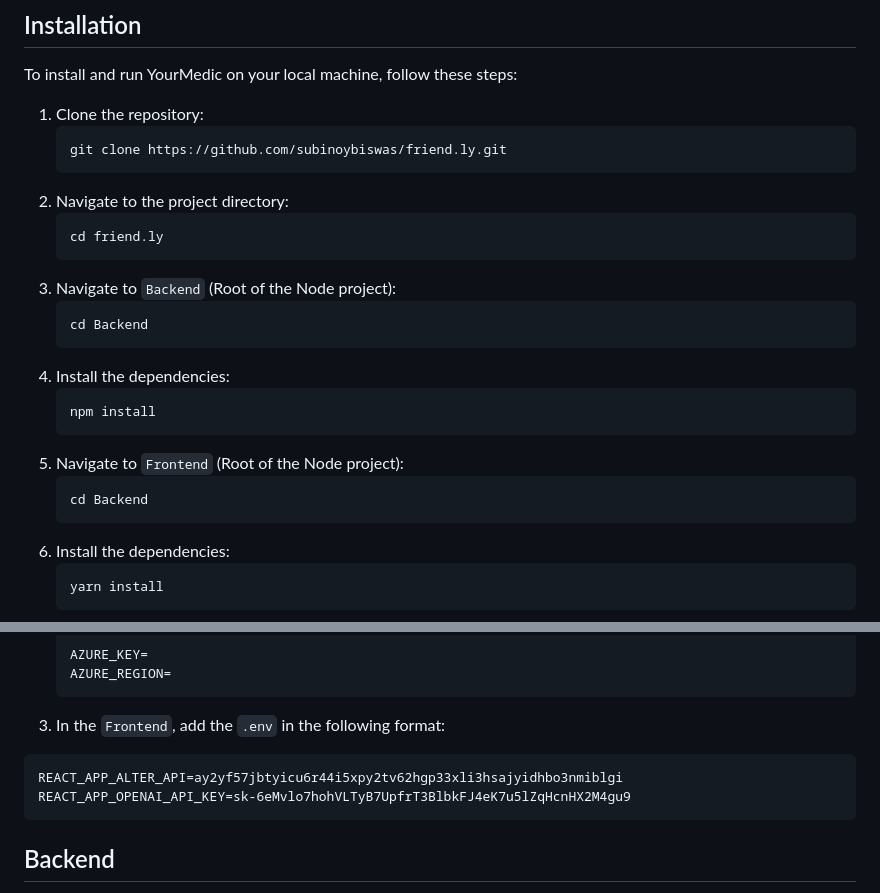
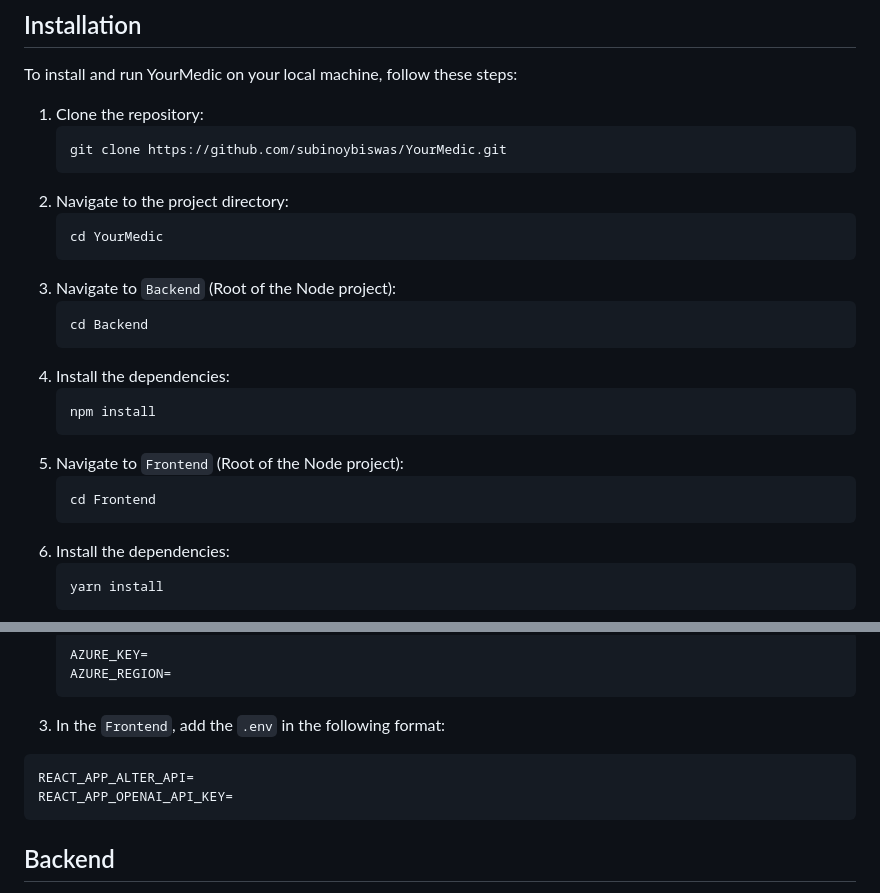
Before and after one commit to TeamMenOfCulture/YourMedic, a Markdown page: README.md, 2 parts joined by grey strips. Rendered like a GitHub page.

````diff
--- a/README.md
+++ b/README.md
@@ -18,11 +18,11 @@ To install and run YourMedic on your local machine, follow these steps:
 
 1. Clone the repository:
    ```
-   git clone https://github.com/subinoybiswas/friend.ly.git
+   git clone https://github.com/subinoybiswas/YourMedic.git
    ```
 2. Navigate to the project directory:
    ```
-   cd friend.ly
+   cd YourMedic
    ```
 3. Navigate to `Backend` (Root of the Node project):
    ```
@@ -34,7 +34,7 @@ To install and run YourMedic on your local machine, follow these steps:
    ```
 5. Navigate to `Frontend` (Root of the Node project):
    ```
-   cd Backend
+   cd Frontend
    ```
 6. Install the dependencies:
    ```
@@ -52,8 +52,8 @@ Before running the application, you need to set up the following configurations:
    ```
 3. In the `Frontend`, add the `.env` in the following format:
 ```
-REACT_APP_ALTER_API=ay2yf57jbtyicu6r44i5xpy2tv62hgp33xli3hsajyidhbo3nmiblgi
-REACT_APP_OPENAI_API_KEY=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
+REACT_APP_ALTER_API=
+REACT_APP_OPENAI_API_KEY=
 ```
 
 ## Backend
````
